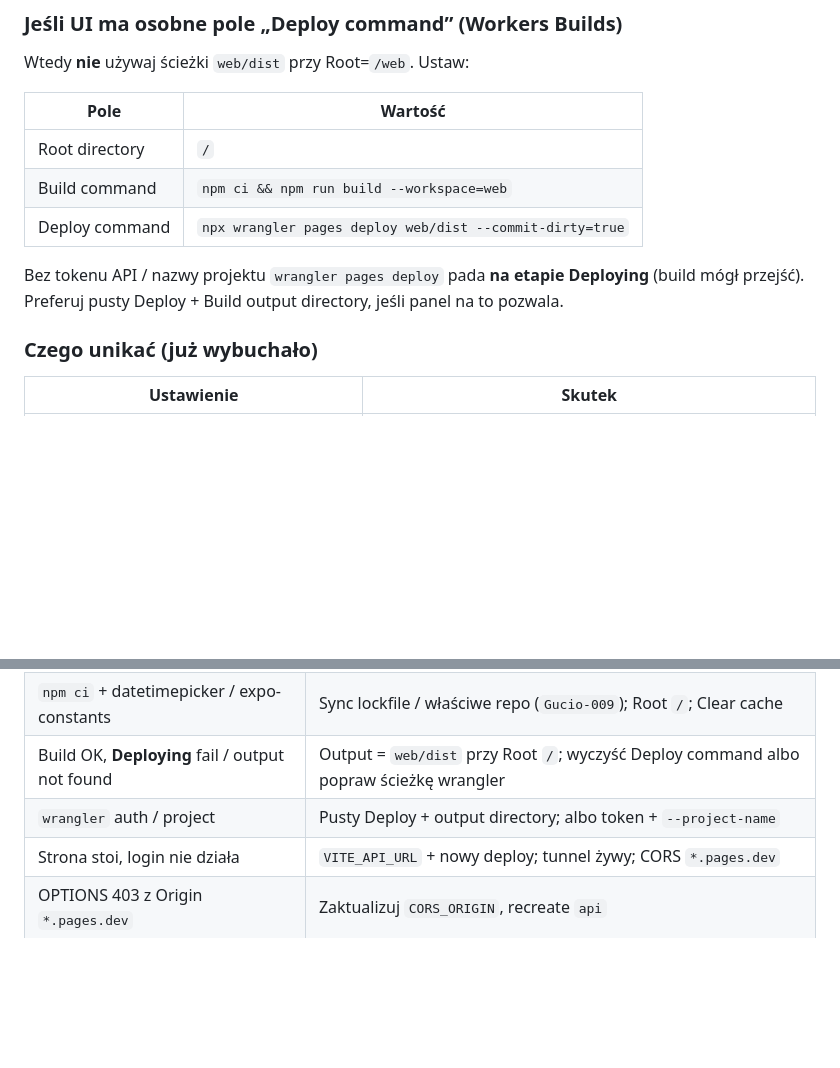
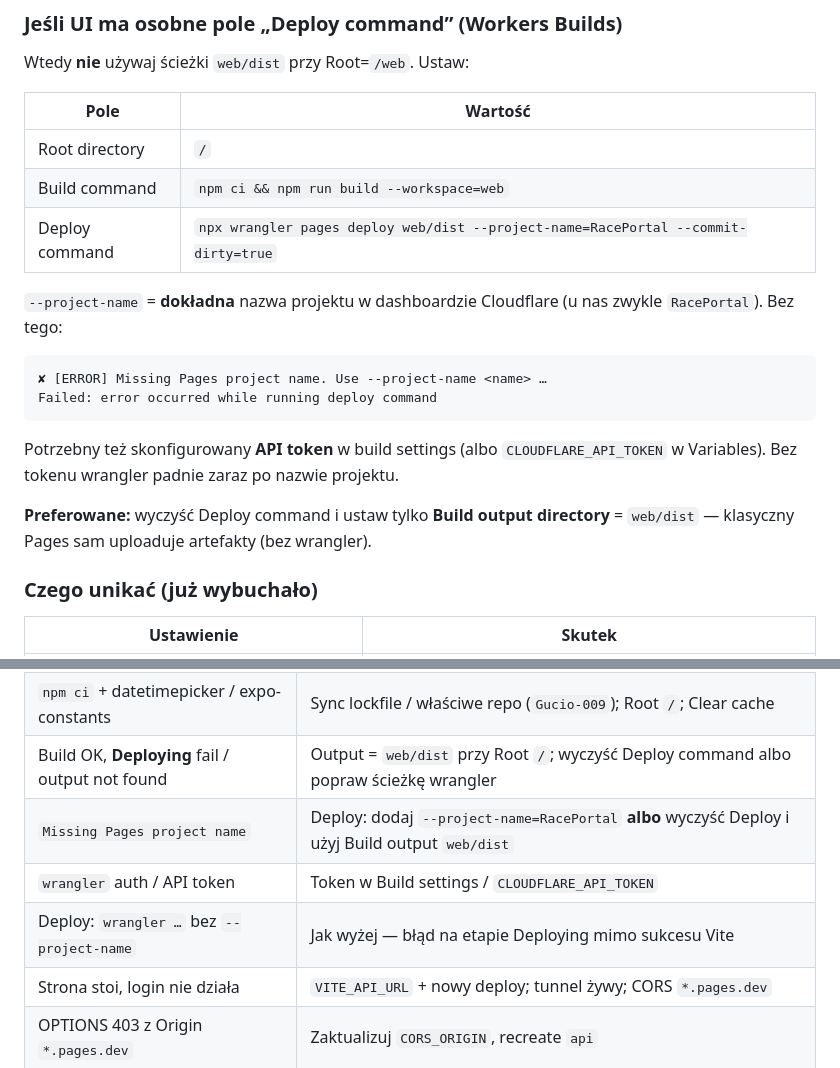
Before and after one commit to Gucio-009/RacePortal, a Markdown page: docs/cloudflare-pages.md, 2 parts joined by grey strips. GitHub-like rendering; blank space fills up the shorter version.

Commit message:
Document wrangler Pages deploy --project-name requirement.
Cloudflare build can succeed while Deploying fails with Missing Pages project name.

Co-authored-by: Cursor <cursoragent@cursor.com>

````diff
--- a/docs/cloudflare-pages.md
+++ b/docs/cloudflare-pages.md
@@ -34,9 +34,18 @@ Wtedy **nie** używaj ścieżki `web/dist` przy Root=`/web`. Ustaw:
 |------|---------|
 | Root directory | `/` |
 | Build command | `npm ci && npm run build --workspace=web` |
-| Deploy command | `npx wrangler pages deploy web/dist --commit-dirty=true` |
+| Deploy command | `npx wrangler pages deploy web/dist --project-name=RacePortal --commit-dirty=true` |
 
-Bez tokenu API / nazwy projektu `wrangler pages deploy` pada **na etapie Deploying** (build mógł przejść). Preferuj pusty Deploy + Build output directory, jeśli panel na to pozwala.
+`--project-name` = **dokładna** nazwa projektu w dashboardzie Cloudflare (u nas zwykle `RacePortal`). Bez tego:
+
+```text
+✘ [ERROR] Missing Pages project name. Use --project-name <name> …
+Failed: error occurred while running deploy command
+```
+
+Potrzebny też skonfigurowany **API token** w build settings (albo `CLOUDFLARE_API_TOKEN` w Variables). Bez tokenu wrangler padnie zaraz po nazwie projektu.
+
+**Preferowane:** wyczyść Deploy command i ustaw tylko **Build output directory** = `web/dist` — klasyczny Pages sam uploaduje artefakty (bez wrangler).
 
 ### Czego unikać (już wybuchało)
 
@@ -116,7 +125,9 @@ Deep linki (`/organizer`, `/wydarzenia/:id`) na Pages wymagają tego pliku.
 | `ENOENT … package.json` | Root = `/` (nie pusty projekt bez root `package.json`) albo zły checkout |
 | `npm ci` + datetimepicker / expo-constants | Sync lockfile / właściwe repo (`Gucio-009`); Root `/`; Clear cache |
 | Build OK, **Deploying** fail / output not found | Output = `web/dist` przy Root `/`; wyczyść Deploy command albo popraw ścieżkę wrangler |
-| `wrangler` auth / project | Pusty Deploy + output directory; albo token + `--project-name` |
+| `Missing Pages project name` | Deploy: dodaj `--project-name=RacePortal` **albo** wyczyść Deploy i użyj Build output `web/dist` |
+| `wrangler` auth / API token | Token w Build settings / `CLOUDFLARE_API_TOKEN` |
+| Deploy: `wrangler …` bez `--project-name` | Jak wyżej — błąd na etapie Deploying mimo sukcesu Vite |
 | Strona stoi, login nie działa | `VITE_API_URL` + nowy deploy; tunnel żywy; CORS `*.pages.dev` |
 | OPTIONS 403 z Origin `*.pages.dev` | Zaktualizuj `CORS_ORIGIN`, recreate `api` |
 
````
